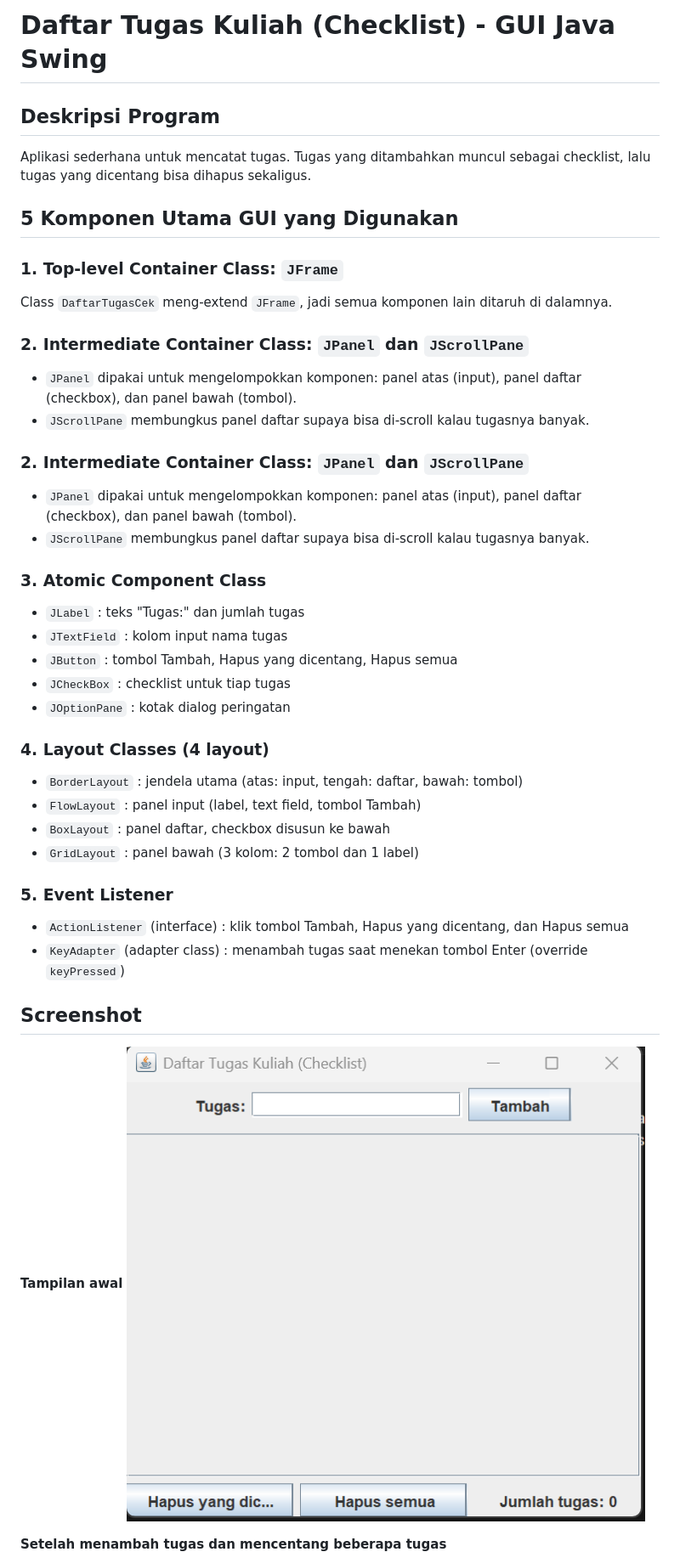
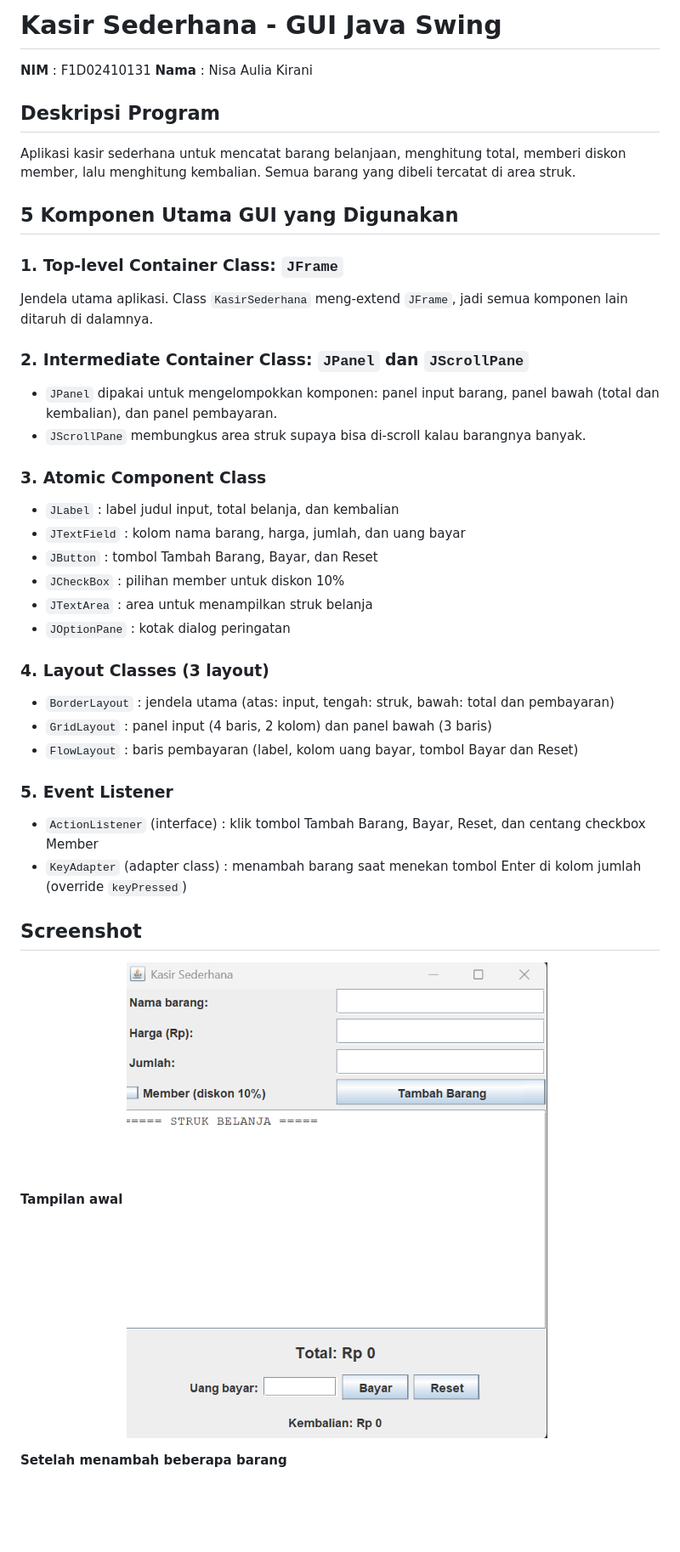
Before and after one commit to nisaauliakirani0405/eksplorasi-GUI, a Markdown page: README.md, the part around one of its changes. Shown at 85% size. Drawn GitHub-style; pictures changed too: screenshots/tampilan-awal.png; blank space fills up the shorter version.

Commit message:
Ganti ke Kasir Sederhana

```diff
--- a/README.md
+++ b/README.md
@@ -1,44 +1,46 @@
-# Daftar Tugas Kuliah (Checklist) - GUI Java Swing
+# Kasir Sederhana - GUI Java Swing
+**NIM** : F1D02410131
+**Nama** : Nisa Aulia Kirani
+
 ## Deskripsi Program
-Aplikasi sederhana untuk mencatat tugas. Tugas yang ditambahkan muncul sebagai checklist, lalu tugas yang dicentang bisa dihapus sekaligus.
+Aplikasi kasir sederhana untuk mencatat barang belanjaan, menghitung total, memberi diskon member, lalu menghitung kembalian. Semua barang yang dibeli tercatat di area struk.
+
 
 ## 5 Komponen Utama GUI yang Digunakan
 ### 1. Top-level Container Class: `JFrame`
-Class `DaftarTugasCek` meng-extend `JFrame`, jadi semua komponen lain ditaruh di dalamnya.
 
-### 2. Intermediate Container Class: `JPanel` dan `JScrollPane`
-- `JPanel` dipakai untuk mengelompokkan komponen: panel atas (input), panel daftar (checkbox), dan panel bawah (tombol).
-- `JScrollPane` membungkus panel daftar supaya bisa di-scroll kalau tugasnya banyak.
+Jendela utama aplikasi. Class `KasirSederhana` meng-extend `JFrame`, jadi semua komponen lain ditaruh di dalamnya.
 
 ### 2. Intermediate Container Class: `JPanel` dan `JScrollPane`
 
-- `JPanel` dipakai untuk mengelompokkan komponen: panel atas (input), panel daftar (checkbox), dan panel bawah (tombol).
-- `JScrollPane` membungkus panel daftar supaya bisa di-scroll kalau tugasnya banyak.
+- `JPanel` dipakai untuk mengelompokkan komponen: panel input barang, panel bawah (total dan kembalian), dan panel pembayaran.
+- `JScrollPane` membungkus area struk supaya bisa di-scroll kalau barangnya banyak.
 
 ### 3. Atomic Component Class
 
-- `JLabel` : teks "Tugas:" dan jumlah tugas
-- `JTextField` : kolom input nama tugas
-- `JButton` : tombol Tambah, Hapus yang dicentang, Hapus semua
-- `JCheckBox` : checklist untuk tiap tugas
+- `JLabel` : label judul input, total belanja, dan kembalian
+- `JTextField` : kolom nama barang, harga, jumlah, dan uang bayar
+- `JButton` : tombol Tambah Barang, Bayar, dan Reset
+- `JCheckBox` : pilihan member untuk diskon 10%
+- `JTextArea` : area untuk menampilkan struk belanja
 - `JOptionPane` : kotak dialog peringatan
 
-### 4. Layout Classes (4 layout)
+### 4. Layout Classes (3 layout)
 
-- `BorderLayout` : jendela utama (atas: input, tengah: daftar, bawah: tombol)
-- `FlowLayout` : panel input (label, text field, tombol Tambah)
-- `BoxLayout` : panel daftar, checkbox disusun ke bawah
-- `GridLayout` : panel bawah (3 kolom: 2 tombol dan 1 label)
+- `BorderLayout` : jendela utama (atas: input, tengah: struk, bawah: total dan pembayaran)
+- `GridLayout` : panel input (4 baris, 2 kolom) dan panel bawah (3 baris)
+- `FlowLayout` : baris pembayaran (label, kolom uang bayar, tombol Bayar dan Reset)
 
 ### 5. Event Listener
 
-- `ActionListener` (interface) : klik tombol Tambah, Hapus yang dicentang, dan Hapus semua
-- `KeyAdapter` (adapter class) : menambah tugas saat menekan tombol Enter (override `keyPressed`)
+- `ActionListener` (interface) : klik tombol Tambah Barang, Bayar, Reset, dan centang checkbox Member
+- `KeyAdapter` (adapter class) : menambah barang saat menekan tombol Enter di kolom jumlah (override `keyPressed`)
 
 ## Screenshot
+
 **Tampilan awal**
 ![Tampilan awal](screenshots/tampilan-awal.png)
 
-**Setelah menambah tugas dan mencentang beberapa tugas**
+**Setelah menambah beberapa barang**
 ![Setelah ditambah](screenshots/setelah-ditambah.png)
 
```
Also changed, not shown: other parts of README.md (+2 -2 lines), screenshots/setelah-bayar.png (added), screenshots/setelah-dihapus.png (deleted), screenshots/setelah-ditambah.png, 2 other files.
